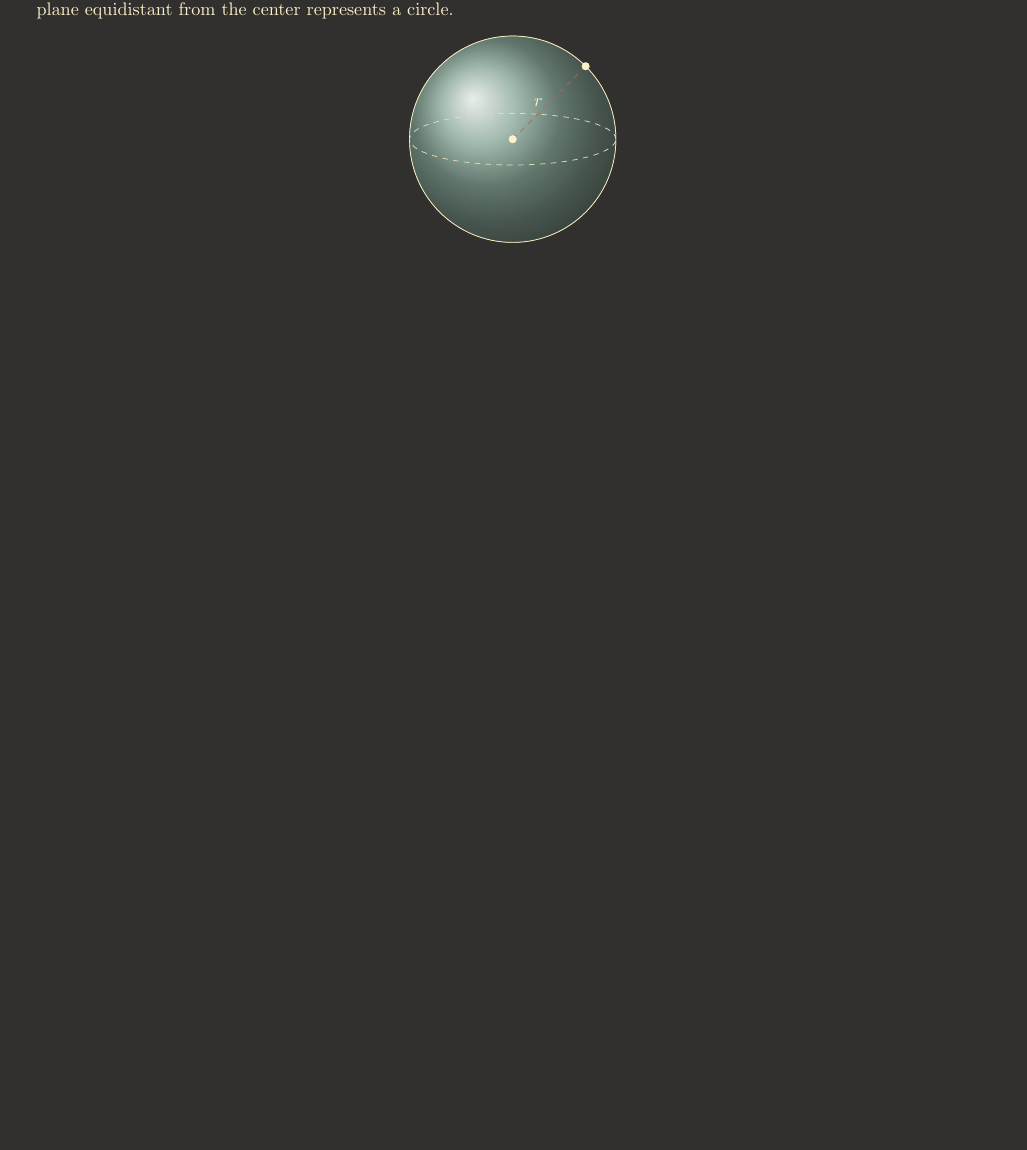
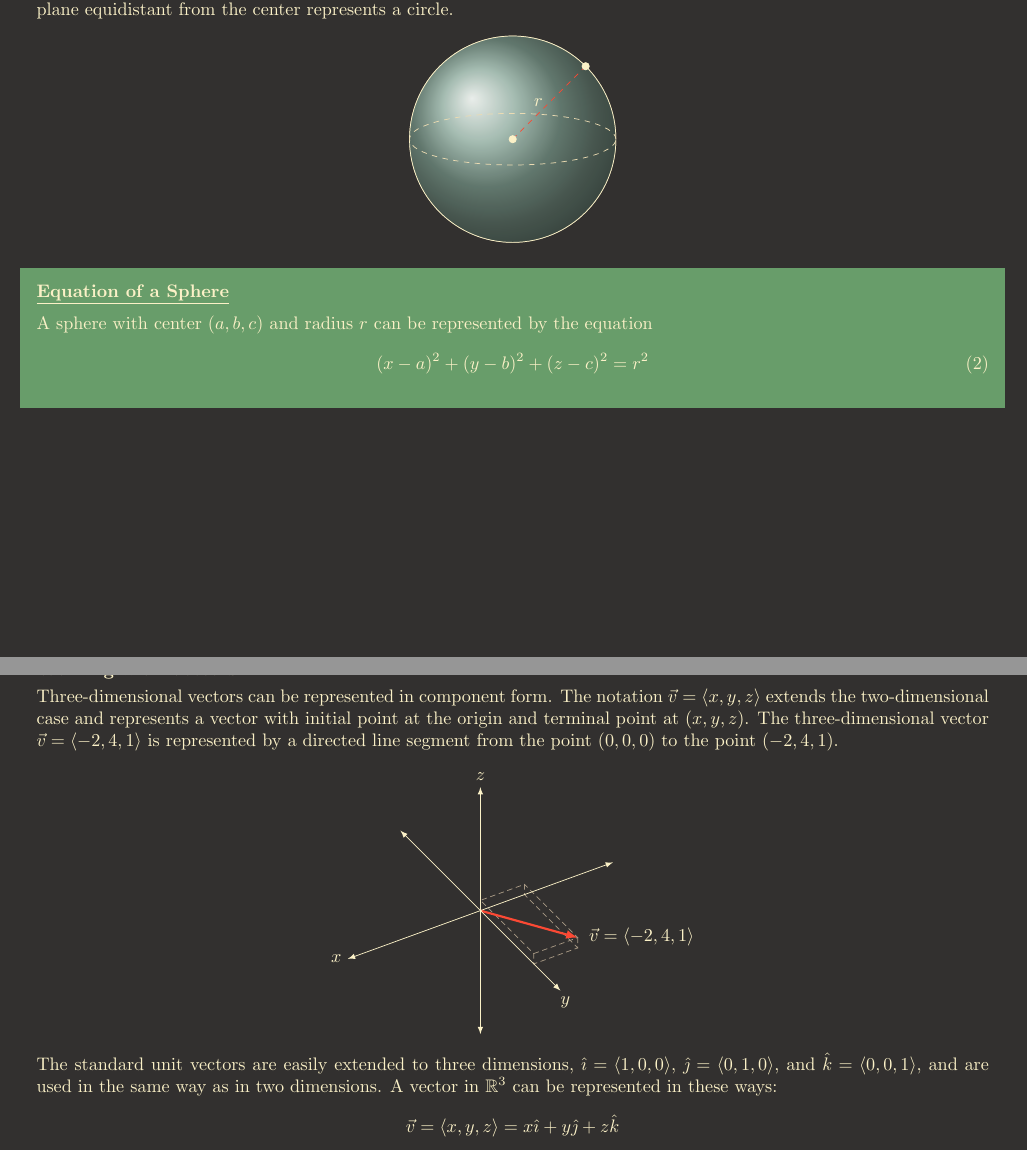
Before and after one commit to davidbehrle/MAC2313, a LaTeX document (notes/textbook/ch2notes.tex): part of page 5 of 5 before the commit and two parts of pages 5 and 6 of 6 after it, the two joined at a grey line, cut so that both start at the same text, the shorter picture padded with empty space. Compiled offline with pdfLaTeX; TikZ figures are drawn from their code, not taken from saved files.

Commit message:
finish 2.2

```diff
--- a/notes/textbook/ch2notes.tex
+++ b/notes/textbook/ch2notes.tex
@@ -36,6 +36,7 @@
 \newcommand\Deltat{\Delta t}
 \newcommand{\ih}{\hat{\imath}}
 \newcommand{\jh}{\hat{\jmath}}
+\newcommand{\kh}{\hat{k}}
 \newcommand{\AxisRotator}[1][rotate=0]{%
     \tikz [x=0.25cm,y=0.60cm,line width=.2ex,-stealth,#1] \draw (0,0) arc (-150:150:1 and 1);%
 }
@@ -404,5 +405,32 @@ A sphere is the set of all points equidistant from a fixed point, the center of
         \filldraw (0,0) circle (1pt);
     \end{tikzpicture}
 \end{center}
+\begin{shaded}
+    \noindent\bf{\underline{Equation of a Sphere}}
+    \vspace{2mm}\\
+    A sphere with center $(a,b,c)$ and radius $r$ can be represented by the equation
+    \begin{equation}
+        (x-a)^2 + (y - b)^2 + (z - c)^2 = r^2
+    \end{equation}
+\end{shaded}
+\newpage
+\noindent\bf{Working with Vectors in $\mathbb{R}^{\mathbf{3}}$}
+\vspace{1mm}\\
+Three-dimensional vectors can be represented in component form. The notation $\vec{v} = \la x, y, z \ra$ extends the two-dimensional case and represents a vector with initial point at the origin and terminal point at $(x, y, z)$. The three-dimensional vector $\vec{v} = \la -2, 4, 1 \ra$ is represented by a directed line segment from the point $(0,0,0)$ to the point $(-2,4,1)$.
+\begin{center}
+    \begin{tikzpicture}[x={(-0.8562cm,-0.3116cm)},y={(0.5166cm,-0.5166cm)},z={(0cm,0.7975cm)},scale=1.5]
+        \draw[densely dashed,fg4] (-0.666,1.333,0.166)--(-0.666,1.333,0)--(-0.666,0,0)--(-0.666,0,0.166)--(0,0,0.166)--(0,1.333,0.166)--(0,1.333,0)--(-0.666,1.333,0);
+        \draw[->,very thick,-latex,gbred] (0,0,0)--(-0.666,1.333,0.166);
+        \draw[densely dashed,fg4] (0,1.333,0.167)--(-0.666,1.333,0.166)--(-0.666,0,0.166);
+        \node[right] at (-0.7,1.4,0.2){$\vec{v} = \la -2, 4, 1 \ra$};
+        \draw[<->,latex-latex] (-2,0,0)--(2,0,0)node[left]{$x$};
+        \draw[<->,latex-latex] (0,-2,0)--(0,2,0)node[below,xshift=1mm]{$y$};
+        \draw[<->,latex-latex] (0,0,-2)--(0,0,2)node[above]{$z$};
+    \end{tikzpicture}
+\end{center}
+The standard unit vectors are easily extended to three dimensions, $\ih = \la 1,0,0 \ra$, $\jh = \la 0,1,0 \ra$, and $\kh = \la 0,0,1 \ra$, and are used in the same way as in two dimensions. A vector in $\mathbb{R}^3$ can be represented in these ways:
+\begin{equation*}
+    \vec{v} = \la x,y,z \ra = x\ih + y\jh + z\kh
+\end{equation*}
 
 \end{document}
```
Also changed, not shown: notes/textbook/ch2notes.pdf, notes/textbook/tikz/ch2figures/ch2notes-figure16.pdf (added).
